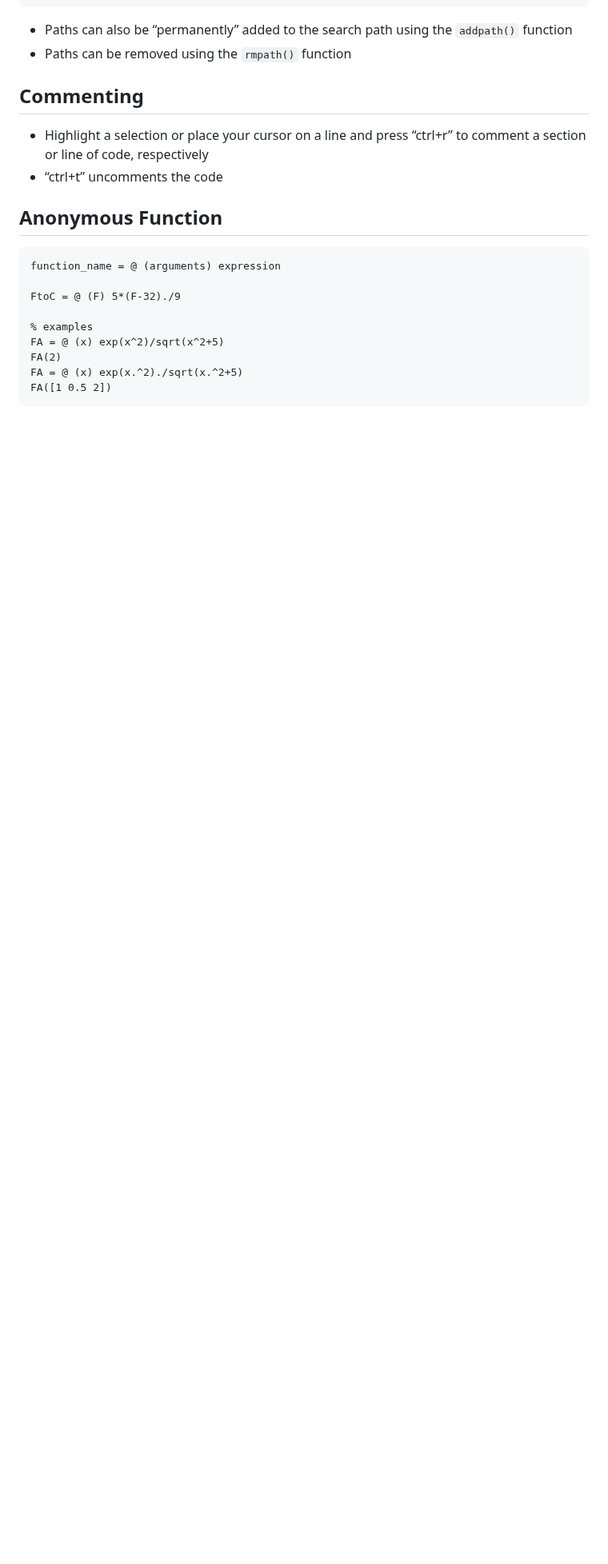
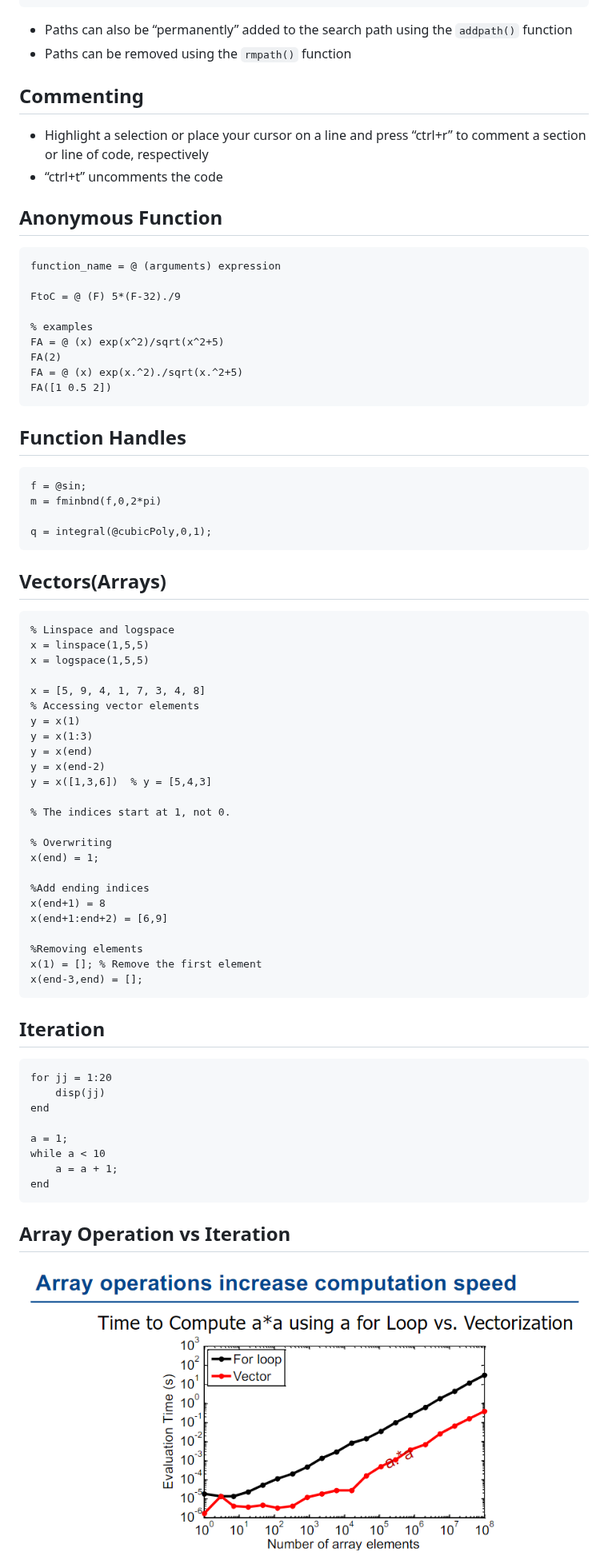
Before and after one commit to zjuatri/ZJU_Courses, a Markdown page: 科学计算导论/note.md, the part around one of its changes. Shown at 80% size. GitHub-like rendering; pictures changed too: 科学计算导论/pic/1.png (added); blank space fills up the shorter version.

````diff
--- a/科学计算导论/note.md
+++ b/科学计算导论/note.md
@@ -110,3 +110,54 @@ FA(2)
 FA = @ (x) exp(x.^2)./sqrt(x.^2+5)
 FA([1 0.5 2])
 ```
+## Function Handles
+```matlab
+f = @sin;
+m = fminbnd(f,0,2*pi)
+
+q = integral(@cubicPoly,0,1);
+```
+
+## Vectors(Arrays)
+```matlab
+% Linspace and logspace
+x = linspace(1,5,5)
+x = logspace(1,5,5)
+
+x = [5, 9, 4, 1, 7, 3, 4, 8]
+% Accessing vector elements
+y = x(1)
+y = x(1:3)
+y = x(end)
+y = x(end-2)
+y = x([1,3,6])  % y = [5,4,3]
+
+% The indices start at 1, not 0.
+
+% Overwriting
+x(end) = 1;
+
+%Add ending indices
+x(end+1) = 8
+x(end+1:end+2) = [6,9]
+
+%Removing elements
+x(1) = []; % Remove the first element
+x(end-3,end) = [];
+```
+
+## Iteration
+```matlab
+for jj = 1:20
+    disp(jj)
+end
+
+a = 1;
+while a < 10
+    a = a + 1;
+end
+```
+
+## Array Operation vs Iteration
+![](./pic/1.png)
+
````
Also changed, not shown: other parts of 科学计算导论/note.md (+33 -0 lines), 大物甲I/期中复习.md (+9 -4 lines).
